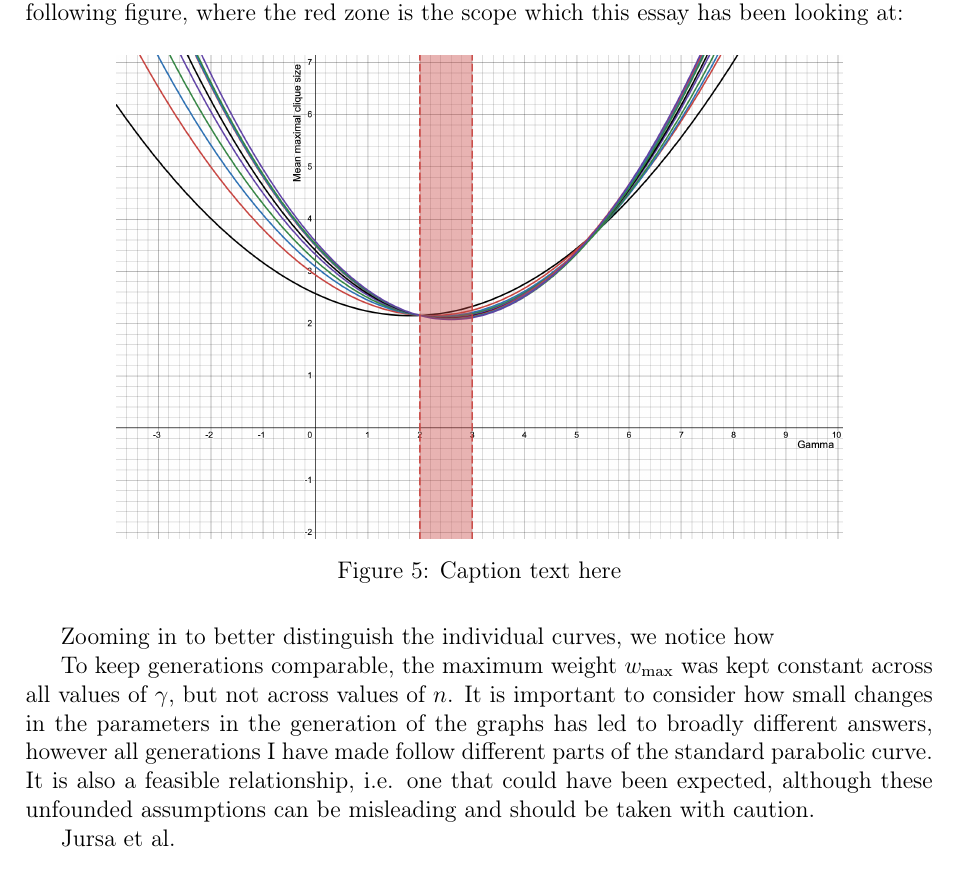
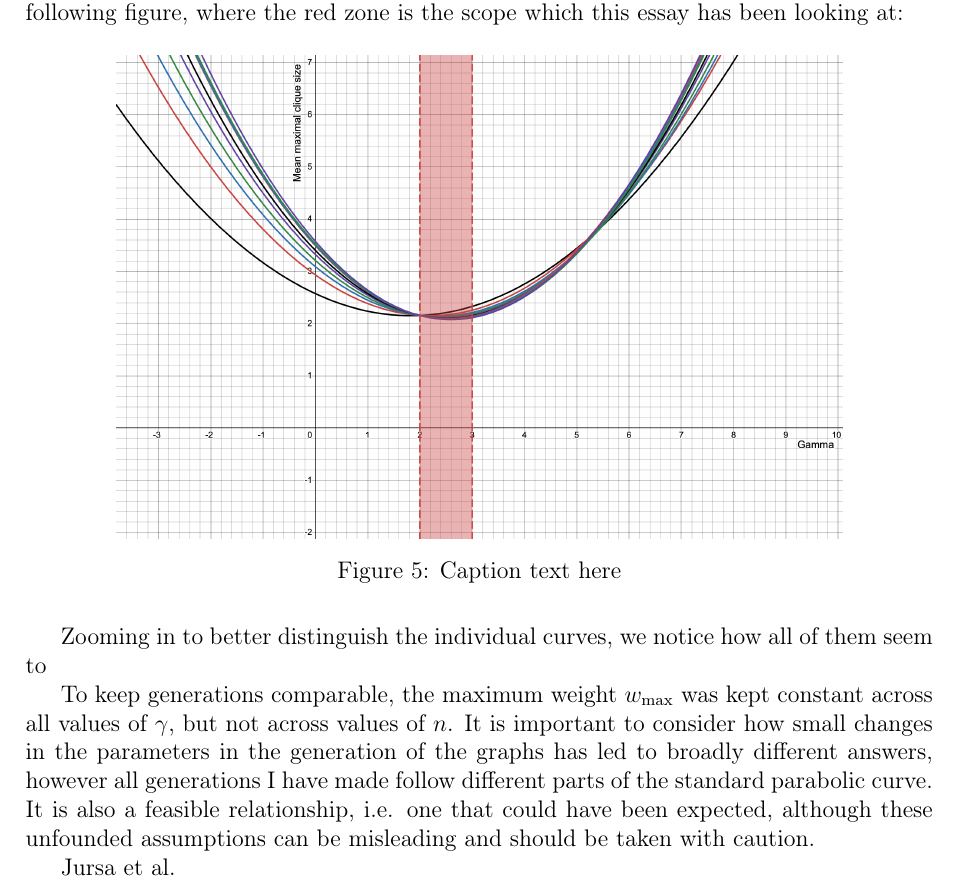
Before and after one commit to informatiky/LaTeX, a LaTeX document (Extended Essay/Johannes - Mathematics Extended Essay - Probabilistic method.tex): part of page 16 of 18, cut so that both start at the same text. Compiled offline with pdfLaTeX.

Commit message:
Auto-commit: 2026-09-13 17:21:23

```diff
--- a/Extended Essay/Johannes - Mathematics Extended Essay - Probabilistic method.tex
+++ b/Extended Essay/Johannes - Mathematics Extended Essay - Probabilistic method.tex
@@ -823,7 +823,7 @@ More notably, this relationship shifts on the coordinate plane as \(n\) changes.
 \label{fig:my-image}
 \end{figure}
 
-Zooming in to better distinguish the individual curves, we notice how
+Zooming in to better distinguish the individual curves, we notice how all of them seem to
 
 To keep generations comparable, the maximum weight \(w_{\text{max}}\) was kept constant across all values of \(\gamma\), but not across values of \(n\). It is important to consider how small changes in the parameters in the generation of the graphs has led to broadly different answers, however all generations I have made follow different parts of the standard parabolic curve. It is also a feasible relationship, i.e. one that could have been expected, although these unfounded assumptions can be misleading and should be taken with caution.
 
```
